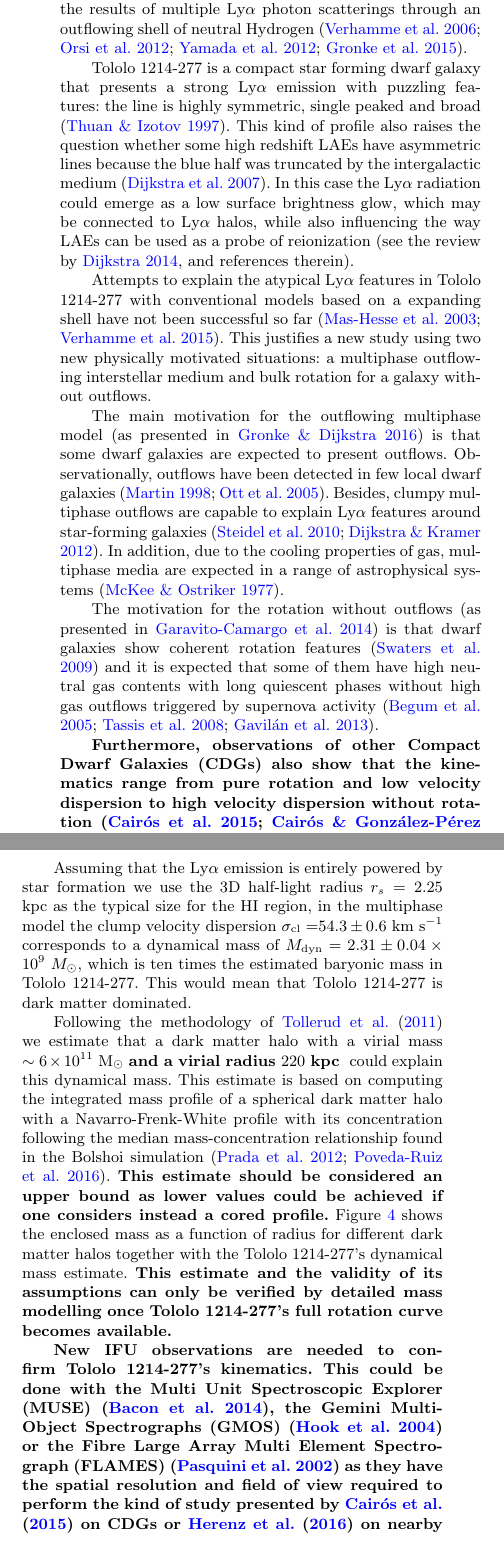
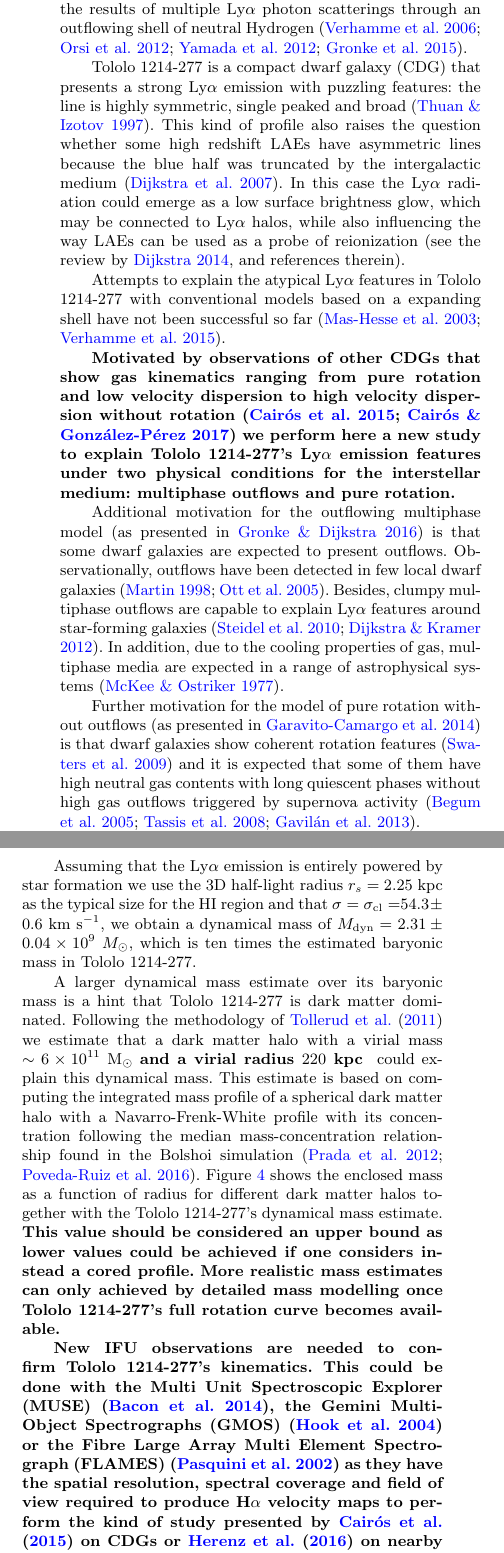
Before and after one commit to astroandes/tololo-lya-fit, a LaTeX paper (paper/paper.tex): two parts of the columns of pages 2 and 7 of 10, joined at a grey line, cut so that both start at the same text. Compiled offline with pdfLaTeX; a LaTeX package or settings file that is missing is left out.

Commit message:
latest paper

```diff
--- a/paper/paper.tex
+++ b/paper/paper.tex
@@ -184,7 +185,7 @@ This can be explained as the results of multiple \lya photon
 scatterings through an outflowing shell of neutral Hydrogen
 \citep{2006A&A...460..397V,Orsi12,2012ApJ...751...29Y,2015ApJ...812..123G}.
 
-\tol\ is a compact star forming dwarf galaxy that presents a
+\tol\ is a compact dwarf galaxy (CDG) that presents a
 strong \lya emission with puzzling
 features: the line is highly symmetric, single peaked and broad
 \citep{Thuan97}.
@@ -199,11 +200,19 @@ influencing the way LAEs can be used as a probe of reionization
 Attempts to explain the atypical \lya features in \tol\ with
 conventional models based on a expanding shell have not been successful
 so far \citep{mashesse03,2015A&A...578A...7V}.
-This justifies a new study using two new physically motivated
-situations: a multiphase outflowing interstellar medium and bulk rotation for a
-galaxy without outflows.
 
-The main motivation for the outflowing multiphase model \citep[as presented
+
+{\bf Motivated by observations of other CDGs
+  that show gas kinematics ranging from pure rotation and low velocity
+dispersion to high velocity dispersion without rotation
+\citep{2015A&A...577A..21C,2017A&A...600A.125C} we perform here a new
+study to explain \tol's \lya emission features under two physical
+conditions for the interstellar medium: multiphase outflows and pure rotation.}
+
+
+
+
+Additional motivation for the outflowing multiphase model \citep[as presented
 in][]{Gronke2016} is that some dwarf galaxies are expected to
 present outflows.
 Observationally, outflows have been detected in few local dwarf galaxies
@@ -215,7 +224,7 @@ In addition, due to the cooling properties of gas, multiphase media are expected
 in a range of astrophysical systems
 \citep[][]{1977ApJ...218..148M}.
 
-The motivation for the rotation without outflows
+Further  motivation for the model of pure rotation without outflows
 \citep[as presented in][]{GaravitoCamargo2014} is that dwarf galaxies show coherent
 rotation features  \citep{2009A&A...493..871S} and it is expected that
 some of them have high neutral gas contents with long quiescent phases
@@ -223,10 +232,7 @@ without high gas outflows triggered by supernova activity
 \citep{2005A&A...433L...1B,2008ApJ...672..888T,2013MNRAS.434.2491G}.
 
 
-{\bf Furthermore, observations of other Compact Dwarf Galaxies (CDGs) also show
-that the kinematics range from pure rotation and low velocity
-dispersion to high velocity dispersion without rotation
-\citep{2015A&A...577A..21C,2017A&A...600A.125C}. }
+
 
 
 The models we use correspond to simplified geometrical configurations.
@@ -737,12 +731,13 @@ M_{\odot}.
 
 Assuming that the \lya emission is entirely powered by star formation
 we use the 3D half-light radius $r_s=2.25$ kpc as the typical size
-for the HI region, in the multiphase model the clump velocity dispersion
-$\sigma_{\rm{cl}}=$\sigmaclump\  corresponds to a dynamical mass of
-$M_{\rm dyn}=2.31\pm0.04 \times 10^{9}$ $M_{\odot}$, which is ten
-times the estimated baryonic mass in \tol.
-This would mean that \tol\ is dark matter dominated.
+for the HI region and that  $\sigma=\sigma_{\rm{cl}}=$\sigmaclump, we
+obtain a dynamical mass of  $M_{\rm dyn}=2.31\pm0.04 \times 10^{9}$
+$M_{\odot}$, which is ten times the estimated baryonic mass in
+\tol.
 
+A larger dynamical mass estimate over its baryonic mass is a hint that
+\tol\ is dark matter dominated.
 Following the methodology of \citet{2011ApJ...726..108T} we estimate
 that a dark matter halo with a virial mass $\sim 6\times 10^{11}$
 M$_{\odot}$ {\bf and a virial radius $220$ kpc } could explain this dynamical mass.
@@ -751,23 +746,23 @@ spherical dark matter halo with a Navarro-Frenk-White profile with its
 concentration following the median mass-concentration
 relationship found in the Bolshoi simulation
 \citep{2012MNRAS.423.3018P,2016ApJ...832..169P}.
-{\bf This estimate should be considered an upper bound as lower values
-  could be achieved if one considers instead a cored profile.}
 Figure \ref{fig:mass} shows the enclosed mass as a function of radius
 for different dark matter halos together with the \tol's dynamical
 mass estimate.
-{\bf This estimate and the validity of its assumptions can only be
-  verified by detailed mass modelling once \tol's full rotation curve
-  becomes available.}
+{\bf This value should be considered an upper bound as lower values
+  could be achieved if one considers instead a cored profile.}
+{\bf More realistic mass estimates can only achieved by detailed mass
+  modelling once \tol's full rotation curve   becomes available.}
 
 {\bf New IFU observations are needed to confirm \tol's kinematics.
 This could be done with the Multi Unit Spectroscopic Explorer (MUSE)
 \citep{2014Msngr.157...13B}, the Gemini Multi-Object Spectrographs (GMOS)
 \citep{2004PASP..116..425H} or the Fibre Large Array Multi Element
 Spectrograph (FLAMES) \citep{2002Msngr.110....1P} as they have the spatial
-resolution and field of view required to perform the kind of study
-presented by \citet{2015A&A...577A..21C} on CDGs or \citet{Herenz16}
-on nearby \lya\ emitting galaxies.}
+resolution, spectral coverage and field of view required to produce
+H$\alpha$ velocity maps to perform the kind of study presented by
+\citet{2015A&A...577A..21C} on CDGs or \citet{Herenz16} on nearby
+\lya\ emitting galaxies.}
 
 
 
```
Also changed, not shown: paper/paper.pdf, paper/paper.tex (47 more changed lines).
